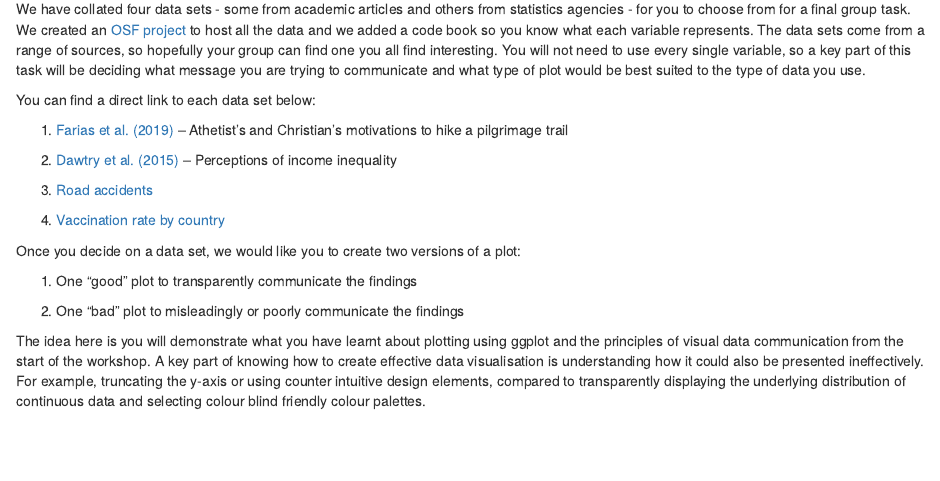
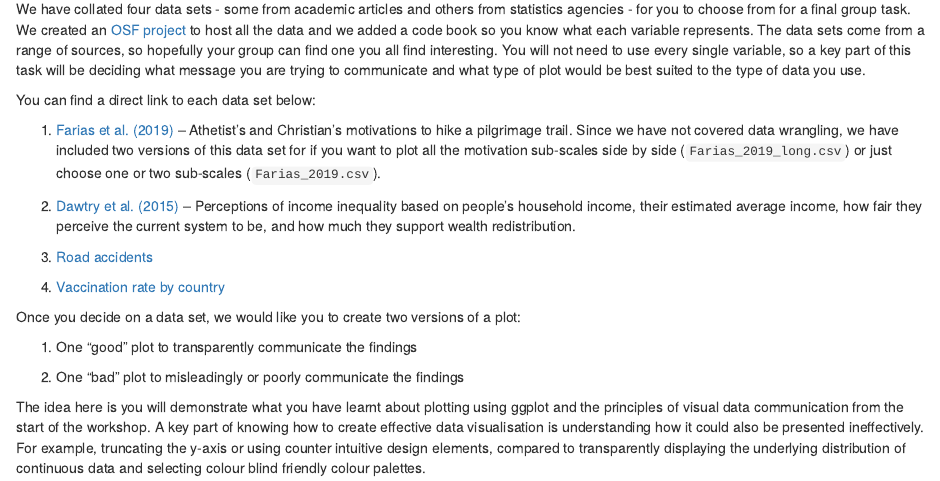
Before and after one commit to wtoivo/SGSSS-data-viz-workshop, an R Markdown document (SGSSS data viz workshop/07-ch7-group-project.Rmd): the page in a window 1100 px wide, from 170 px down. Rendered offline with R 4.5, knitr and Pandoc, with nearby package versions; drawn as R Markdown's standard HTML page in place of the format the file asks for.

Commit message:
Update 07-ch7-group-project.Rmd
Added longer descriptions to the first two data sets for the group task.

```diff
--- a/SGSSS data viz workshop/07-ch7-group-project.Rmd
+++ b/SGSSS data viz workshop/07-ch7-group-project.Rmd
@@ -8,9 +8,9 @@ We have collated four data sets - some from academic articles and others from st
 
 You can find a direct link to each data set below:
 
-1. [Farias et al. (2019)](https://osf.io/f85ux/){target="_blank"} – Athetist’s and Christian’s motivations to hike a pilgrimage trail
+1. [Farias et al. (2019)](https://osf.io/f85ux/){target="_blank"} – Athetist’s and Christian’s motivations to hike a pilgrimage trail. Since we have not covered data wrangling, we have included two versions of this data set for if you want to plot all the motivation sub-scales side by side (`Farias_2019_long.csv`) or just choose one or two sub-scales (`Farias_2019.csv`).
 
-2. [Dawtry et al. (2015)](https://osf.io/73jzf/){target="_blank"} – Perceptions of income inequality
+2. [Dawtry et al. (2015)](https://osf.io/73jzf/){target="_blank"} – Perceptions of income inequality based on people's household income, their estimated average income, how fair they perceive the current system to be, and how much they support wealth redistribution.
 
 3. [Road accidents](https://osf.io/3yb4s/){target="_blank"}
 
```
